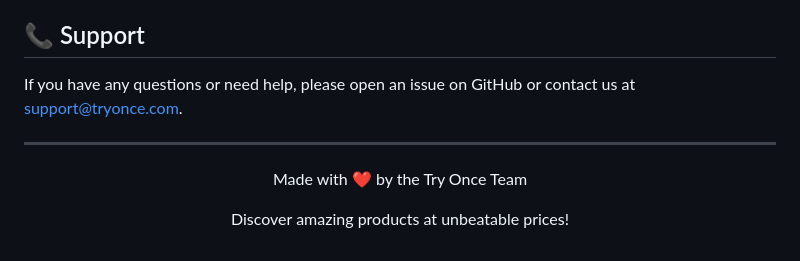
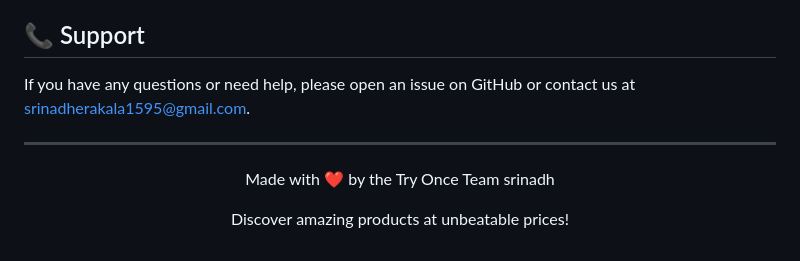
Before and after one commit to Srinadh1595/Tryonce, a Markdown page: README.md, the part around the change. Rendered like a GitHub page.

```diff
--- a/README.md
+++ b/README.md
@@ -232,11 +232,11 @@ This project is licensed under the ISC License - see the [LICENSE](LICENSE) file
 
 ## 📞 Support
 
-If you have any questions or need help, please open an issue on GitHub or contact us at support@tryonce.com.
+If you have any questions or need help, please open an issue on GitHub or contact us at srinadherakala1595@gmail.com.
 
 ---
 
 <div align="center">
-  <p>Made with ❤️ by the Try Once Team</p>
+  <p>Made with ❤️ by the Try Once Team srinadh</p>
   <p>Discover amazing products at unbeatable prices!</p>
 </div>
```
